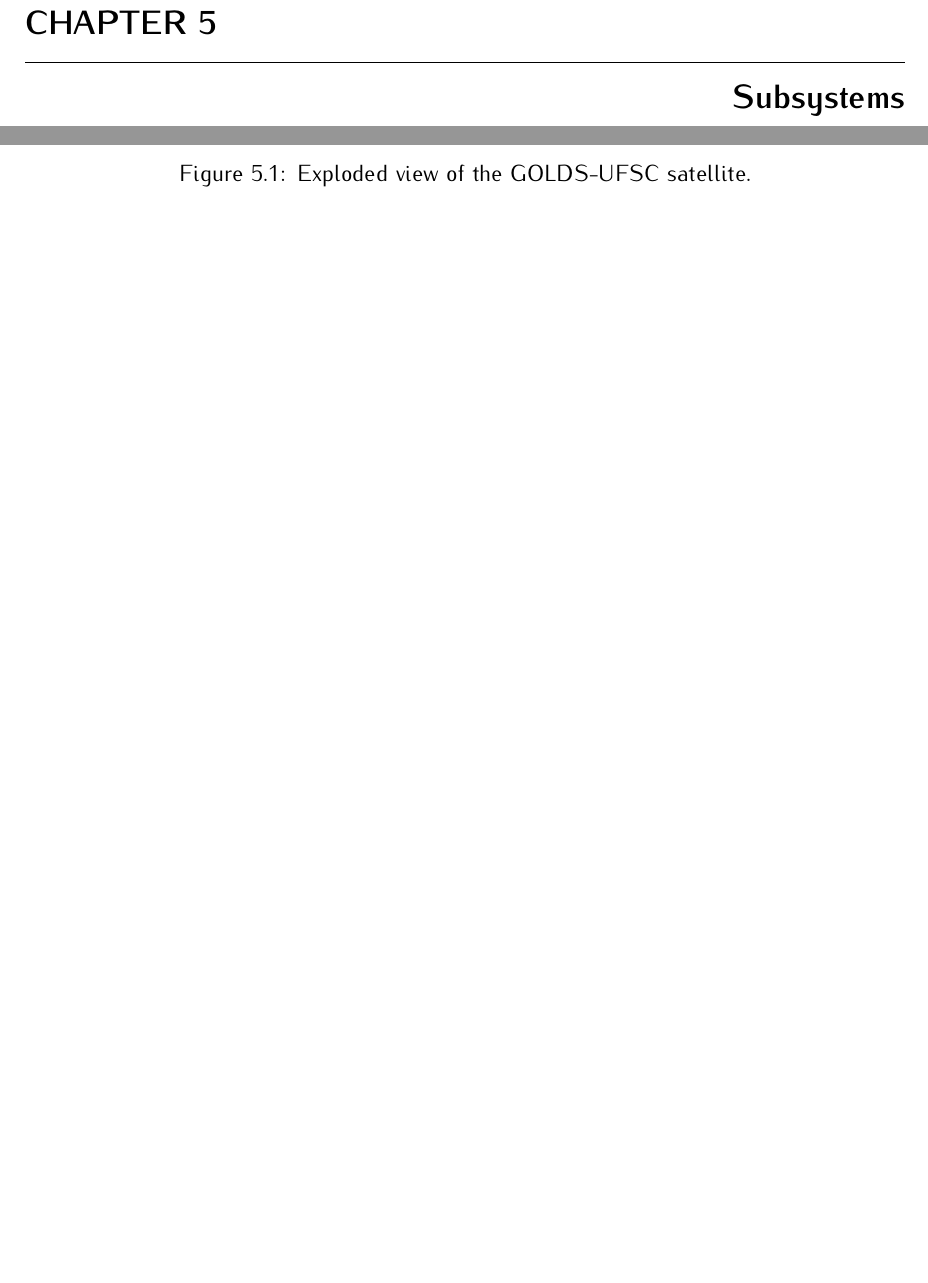
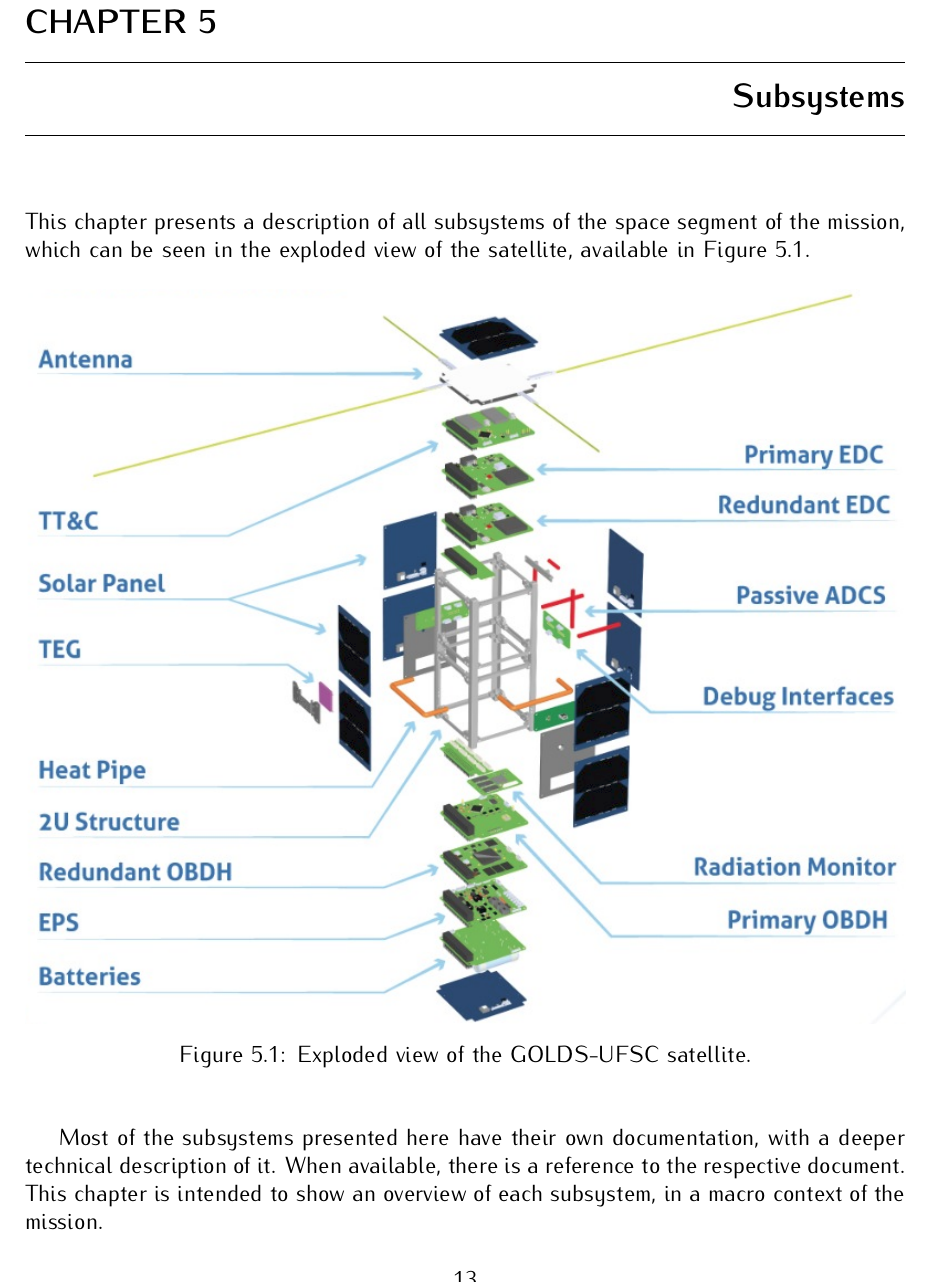
Before and after one commit to spacelab-ufsc/floripasat2-doc, a LaTeX book (main.tex, which reads chapters/subsystems.tex): two parts of page 25 of 60 before the commit and part of page 25 of 60 after it, the two joined at a grey line, cut so that both start at the same text, the shorter picture padded with empty space. Compiled offline with pdfLaTeX.

Commit message:
subsystems: Adding the introductory text of the chapter #19

```diff
--- a/chapters/subsystems.tex
+++ b/chapters/subsystems.tex
@@ -24,6 +24,8 @@
 
 \chapter{Subsystems} \label{ch:subsystems}
 
+This chapter presents a description of all subsystems of the space segment of the mission, which can be seen in the exploded view of the satellite, available in \autoref{fig:exploded-view}.
+
 \begin{figure}[!ht]
     \begin{center}
         \includegraphics[width=\textwidth]{figures/exploded-view}
@@ -31,6 +33,8 @@
         \label{fig:exploded-view}
     \end{center}
 \end{figure}
+
+Most of the subsystems presented here have their own documentation, with a deeper technical description of it. When available, there is a reference to the respective document. This chapter is intended to show an overview of each subsystem, in a macro context of the mission.
 
 \section{On-Board Data Handling}
 
```
